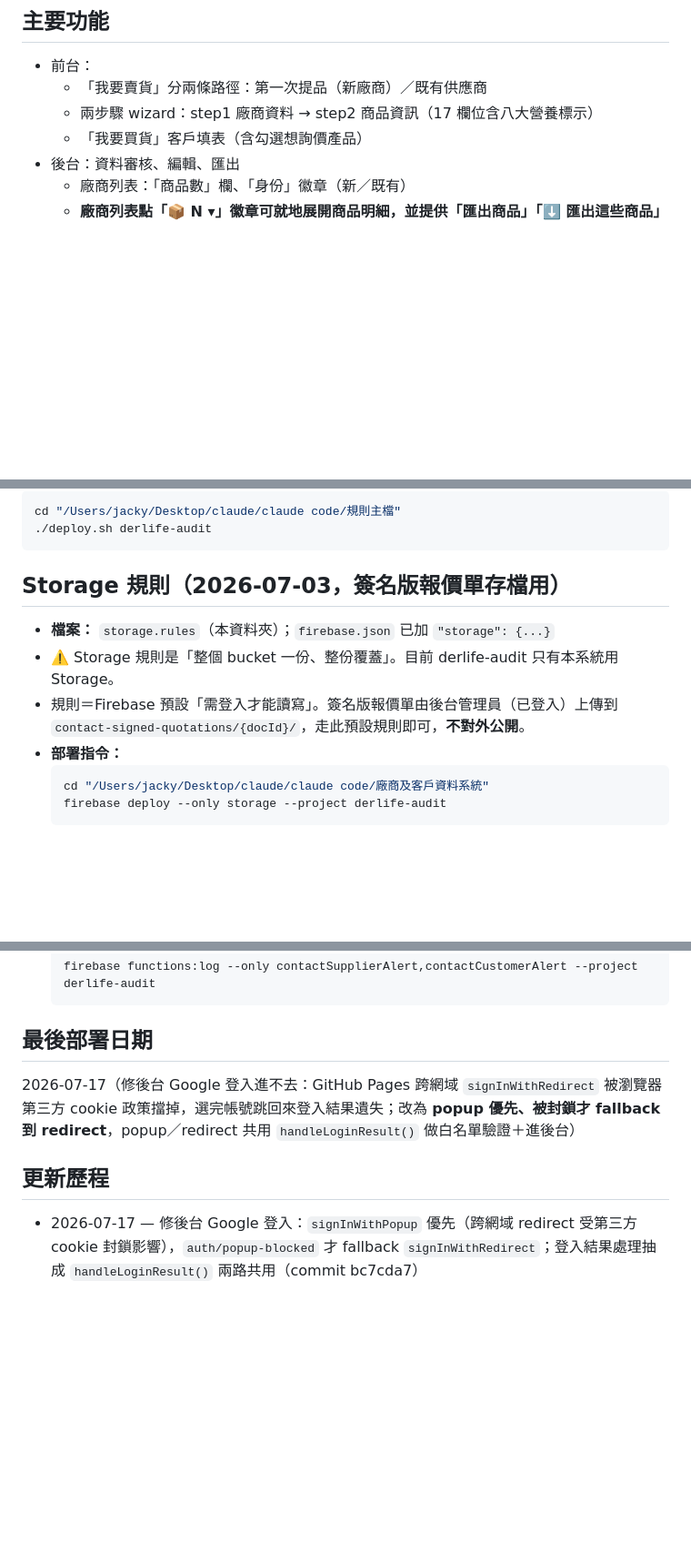
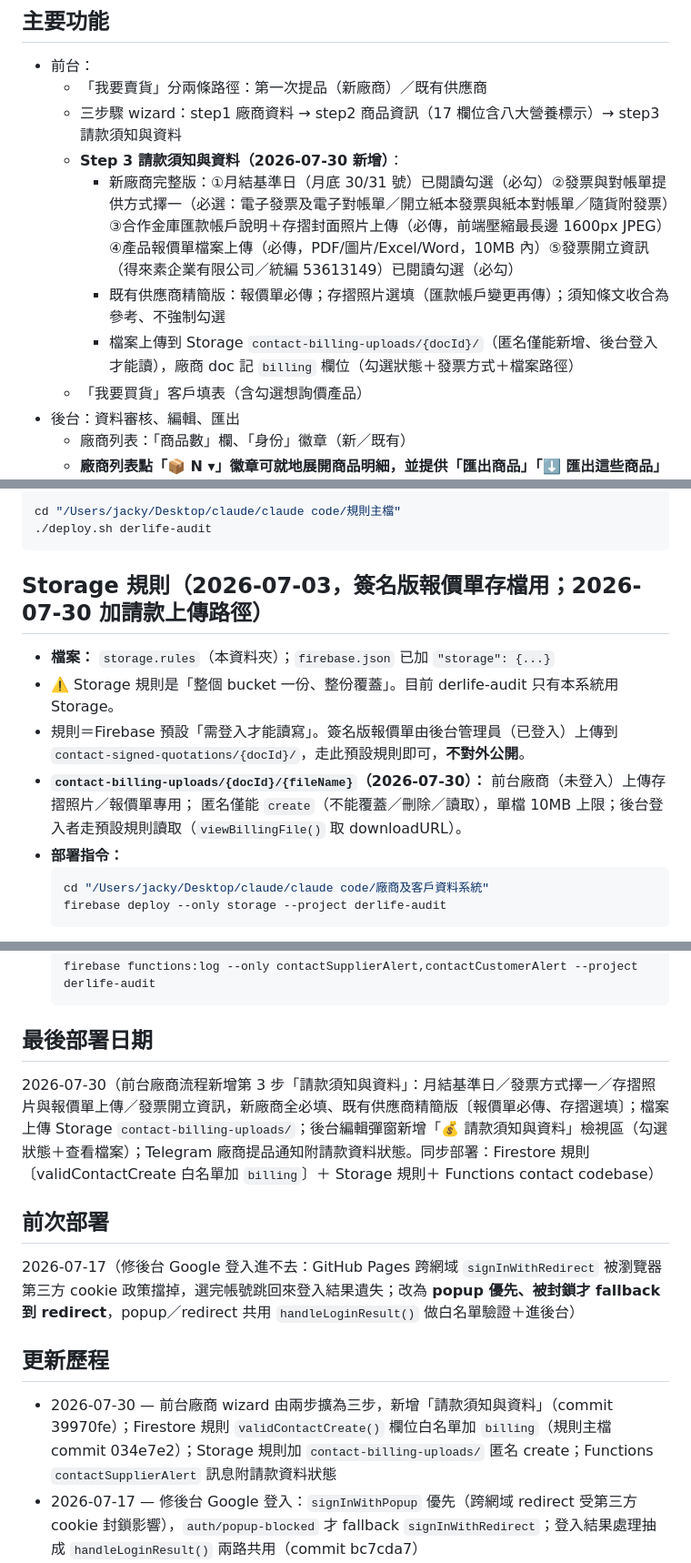
Before and after one commit to jacky5453-beep/derlife-contact-system, a Markdown page: DEPLOY.md, 3 parts joined by grey strips. Shown at 91% size. GitHub-like rendering; blank space fills up the shorter version.

Commit message:
DEPLOY.md 補 2026-07-30 請款須知與資料部署紀錄
Co-Authored-By: Claude Fable 5 <noreply@anthropic.com>

````diff
--- a/DEPLOY.md
+++ b/DEPLOY.md
@@ -22,7 +22,11 @@ git push origin main
 ## 主要功能
 - 前台：
   - 「我要賣貨」分兩條路徑：第一次提品（新廠商）／既有供應商
-  - 兩步驟 wizard：step1 廠商資料 → step2 商品資訊（17 欄位含八大營養標示）
+  - 三步驟 wizard：step1 廠商資料 → step2 商品資訊（17 欄位含八大營養標示）→ step3 請款須知與資料
+  - **Step 3 請款須知與資料（2026-07-30 新增）**：
+    - 新廠商完整版：①月結基準日（月底 30/31 號）已閱讀勾選（必勾）②發票與對帳單提供方式擇一（必選：電子發票及電子對帳單／開立紙本發票與紙本對帳單／隨貨附發票）③合作金庫匯款帳戶說明＋存摺封面照片上傳（必傳，前端壓縮最長邊 1600px JPEG）④產品報價單檔案上傳（必傳，PDF/圖片/Excel/Word，10MB 內）⑤發票開立資訊（得來素企業有限公司／統編 53613149）已閱讀勾選（必勾）
+    - 既有供應商精簡版：報價單必傳；存摺照片選填（匯款帳戶變更再傳）；須知條文收合為參考、不強制勾選
+    - 檔案上傳到 Storage `contact-billing-uploads/{docId}/`（匿名僅能新增、後台登入才能讀），廠商 doc 記 `billing` 欄位（勾選狀態＋發票方式＋檔案路徑）
   - 「我要買貨」客戶填表（含勾選想詢價產品）
 - 後台：資料審核、編輯、匯出
   - 廠商列表：「商品數」欄、「身份」徽章（新／既有）
@@ -54,11 +58,13 @@ cd "/Users/jacky/Desktop/claude/claude code/規則主檔"
 ./deploy.sh derlife-audit
 ```
 
-## Storage 規則（2026-07-03，簽名版報價單存檔用）
+## Storage 規則（2026-07-03，簽名版報價單存檔用；2026-07-30 加請款上傳路徑）
 - **檔案：** `storage.rules`（本資料夾）；`firebase.json` 已加 `"storage": {...}`
 - ⚠️ Storage 規則是「整個 bucket 一份、整份覆蓋」。目前 derlife-audit 只有本系統用 Storage。
 - 規則＝Firebase 預設「需登入才能讀寫」。簽名版報價單由後台管理員（已登入）上傳到
   `contact-signed-quotations/{docId}/`，走此預設規則即可，**不對外公開**。
+- **`contact-billing-uploads/{docId}/{fileName}`（2026-07-30）：** 前台廠商（未登入）上傳存摺照片／報價單專用；
+  匿名僅能 `create`（不能覆蓋／刪除／讀取），單檔 10MB 上限；後台登入者走預設規則讀取（`viewBillingFile()` 取 downloadURL）。
 - **部署指令：**
   ```bash
   cd "/Users/jacky/Desktop/claude/claude code/廠商及客戶資料系統"
@@ -89,9 +95,13 @@ cd "/Users/jacky/Desktop/claude/claude code/規則主檔"
   ```
 
 ## 最後部署日期
+2026-07-30（前台廠商流程新增第 3 步「請款須知與資料」：月結基準日／發票方式擇一／存摺照片與報價單上傳／發票開立資訊，新廠商全必填、既有供應商精簡版〔報價單必傳、存摺選填〕；檔案上傳 Storage `contact-billing-uploads/`；後台編輯彈窗新增「💰 請款須知與資料」檢視區（勾選狀態＋查看檔案）；Telegram 廠商提品通知附請款資料狀態。同步部署：Firestore 規則〔validContactCreate 白名單加 `billing`〕＋ Storage 規則＋ Functions contact codebase）
+
+## 前次部署
 2026-07-17（修後台 Google 登入進不去：GitHub Pages 跨網域 `signInWithRedirect` 被瀏覽器第三方 cookie 政策擋掉，選完帳號跳回來登入結果遺失；改為 **popup 優先、被封鎖才 fallback 到 redirect**，popup／redirect 共用 `handleLoginResult()` 做白名單驗證＋進後台）
 
 ## 更新歷程
+- 2026-07-30 — 前台廠商 wizard 由兩步擴為三步，新增「請款須知與資料」（commit 39970fe）；Firestore 規則 `validContactCreate()` 欄位白名單加 `billing`（規則主檔 commit 034e7e2）；Storage 規則加 `contact-billing-uploads/` 匿名 create；Functions `contactSupplierAlert` 訊息附請款資料狀態
 - 2026-07-17 — 修後台 Google 登入：`signInWithPopup` 優先（跨網域 redirect 受第三方 cookie 封鎖影響），`auth/popup-blocked` 才 fallback `signInWithRedirect`；登入結果處理抽成 `handleLoginResult()` 兩路共用（commit bc7cda7）
 - 2026-07-06 — 廠商報價單：線上簽名改為**選填**——沒簽名也能下載 PDF（PDF 保留空白簽章欄），未簽名版不寫 `quotationConfirmed`／不上傳 Storage；「客戶方資訊」按鈕改名「我方資訊（得來素）」並補說明（該報價單中得來素是買方）（commit 1211183）
 - 2026-07-06 — 公司資訊設定新增「📌 預設注意事項」欄位（localStorage key `derlife-quote-company-info` 的 `notes`），開報價單自動帶入儲存版本，仍可針對個別客戶臨時調整（commit 81e2464）
````
Also changed, not shown: other parts of DEPLOY.md (+1 -1 lines).
